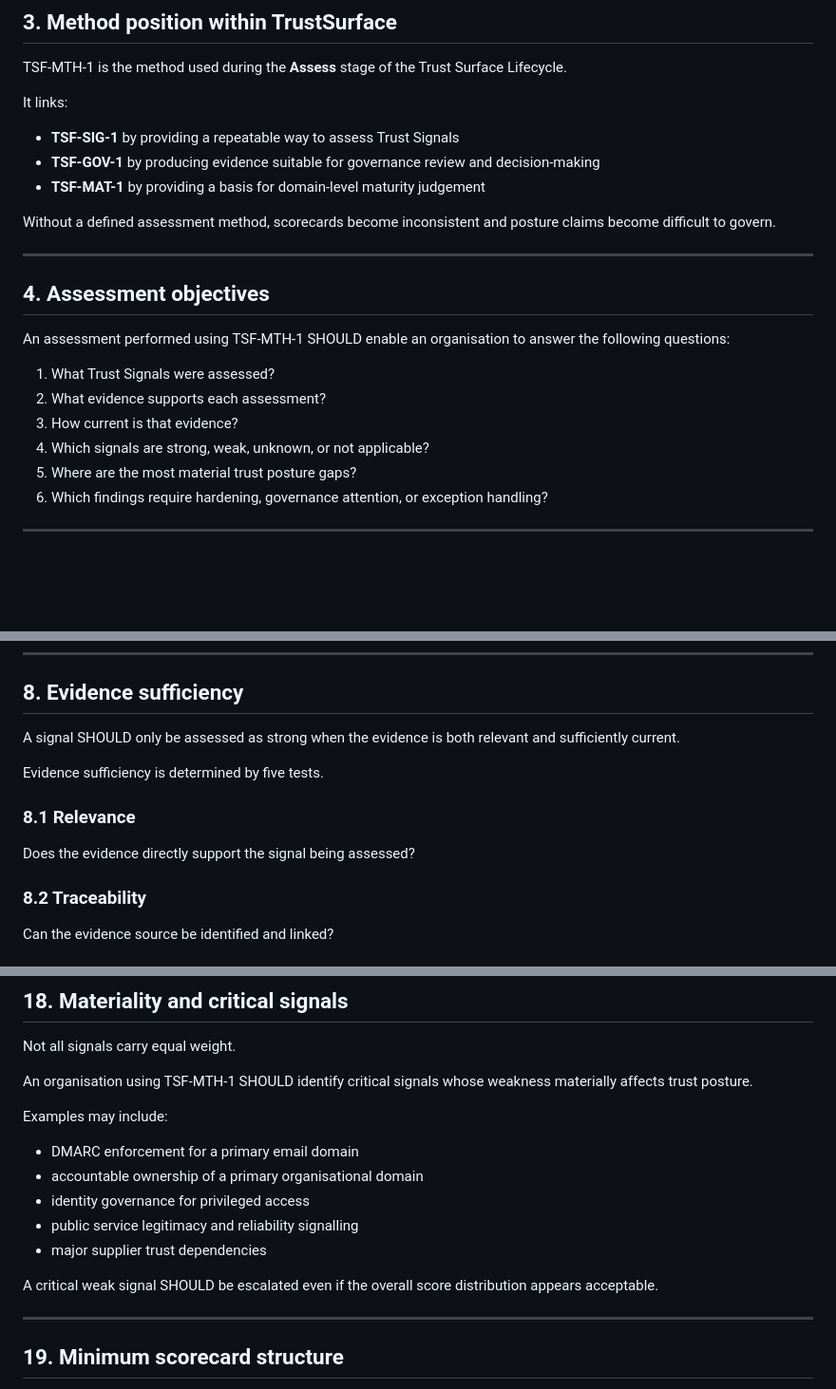
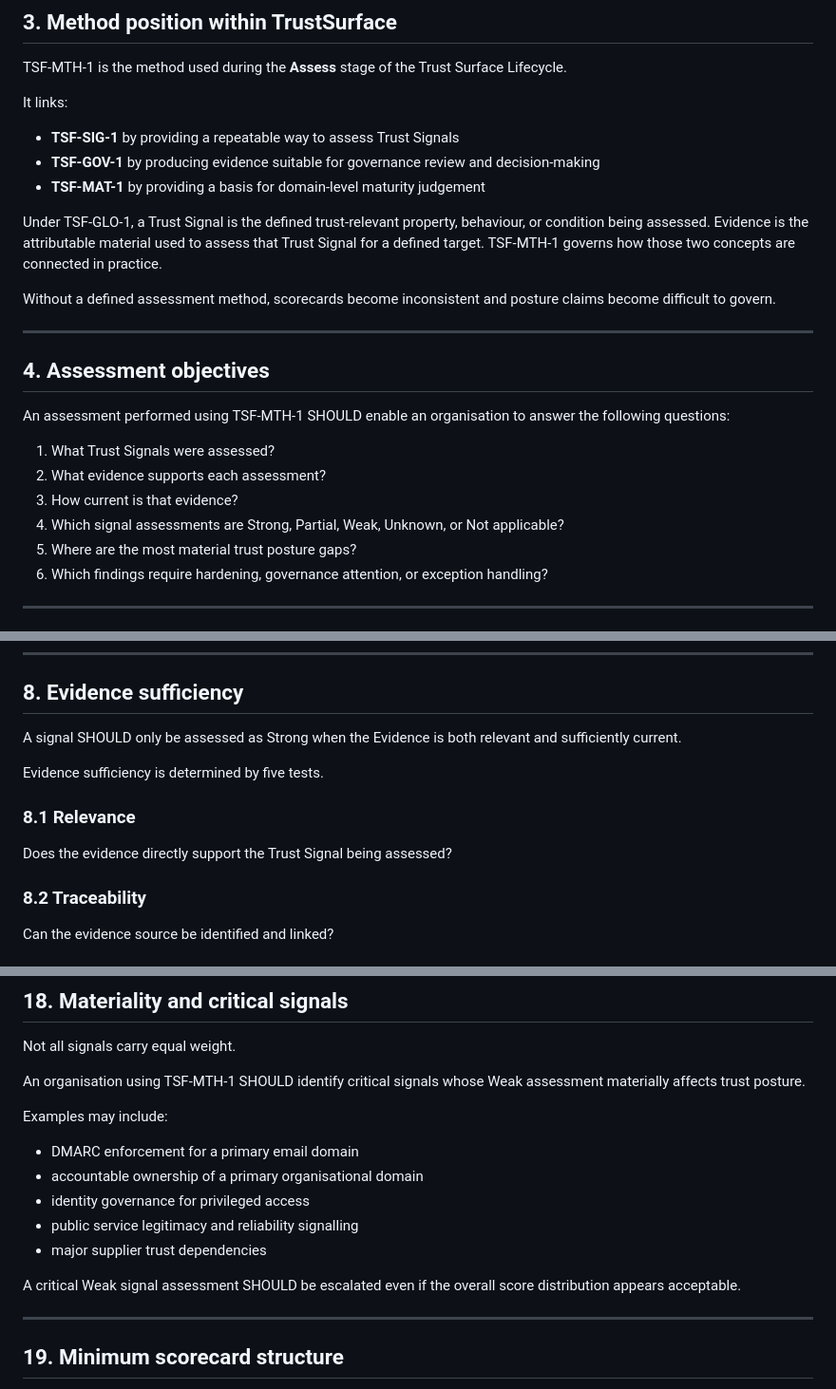
Before and after one commit to bchetcuti/trust-surface-framework, a Markdown page: docs/03-application/TSF-MTH-1_assessment-method.md, 3 parts joined by grey strips. Shown at 95% size. Drawn GitHub-style; blank space fills up the shorter version.

```diff
--- a/docs/03-application/TSF-MTH-1_assessment-method.md
+++ b/docs/03-application/TSF-MTH-1_assessment-method.md
@@ -61,6 +61,8 @@ It links:
 - **TSF-GOV-1** by producing evidence suitable for governance review and decision-making
 - **TSF-MAT-1** by providing a basis for domain-level maturity judgement
 
+Under TSF-GLO-1, a Trust Signal is the defined trust-relevant property, behaviour, or condition being assessed. Evidence is the attributable material used to assess that Trust Signal for a defined target. TSF-MTH-1 governs how those two concepts are connected in practice.
+
 Without a defined assessment method, scorecards become inconsistent and posture claims become difficult to govern.
 
 ---
@@ -72,7 +74,7 @@ An assessment performed using TSF-MTH-1 SHOULD enable an organisation to answer
 1. What Trust Signals were assessed?
 2. What evidence supports each assessment?
 3. How current is that evidence?
-4. Which signals are strong, weak, unknown, or not applicable?
+4. Which signal assessments are Strong, Partial, Weak, Unknown, or Not applicable?
 5. Where are the most material trust posture gaps?
 6. Which findings require hardening, governance attention, or exception handling?
 
@@ -153,12 +161,12 @@ Unverifiable assurance language SHOULD NOT be treated as strong evidence.
 
 ## 8. Evidence sufficiency
 
-A signal SHOULD only be assessed as strong when the evidence is both relevant and sufficiently current.
+A signal SHOULD only be assessed as Strong when the Evidence is both relevant and sufficiently current.
 
 Evidence sufficiency is determined by five tests.
 
 ### 8.1 Relevance
-Does the evidence directly support the signal being assessed?
+Does the evidence directly support the Trust Signal being assessed?
 
 ### 8.2 Traceability
 Can the evidence source be identified and linked?
@@ -386,7 +394,7 @@ This table is indicative, not deterministic.
 
 Not all signals carry equal weight.
 
-An organisation using TSF-MTH-1 SHOULD identify critical signals whose weakness materially affects trust posture.
+An organisation using TSF-MTH-1 SHOULD identify critical signals whose Weak assessment materially affects trust posture.
 
 Examples may include:
 
@@ -396,7 +404,7 @@ Examples may include:
 - public service legitimacy and reliability signalling
 - major supplier trust dependencies
 
-A critical weak signal SHOULD be escalated even if the overall score distribution appears acceptable.
+A critical Weak signal assessment SHOULD be escalated even if the overall score distribution appears acceptable.
 
 ---
 
```
Also changed, not shown: other parts of docs/03-application/TSF-MTH-1_assessment-method.md (+53 -40 lines).
